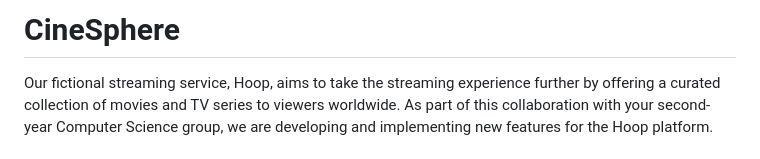
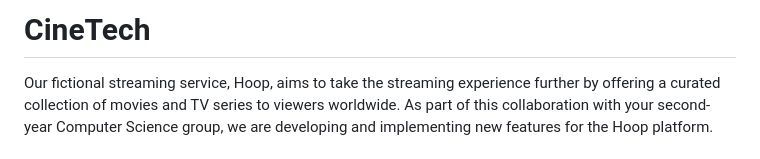
Before and after one commit to B-WayneZA/CineTech, a Markdown page: README.md, the part around the change. GitHub-like rendering.

```diff
--- a/README.md
+++ b/README.md
@@ -1,4 +1,4 @@
-# CineSphere
+# CineTech
 Our fictional streaming service, Hoop, aims to take the streaming experience further by offering a curated collection of movies and TV series to viewers worldwide. As part of this collaboration with your second-year Computer Science group, we are developing and implementing new features for the Hoop platform.
 
 # Key Features
```
